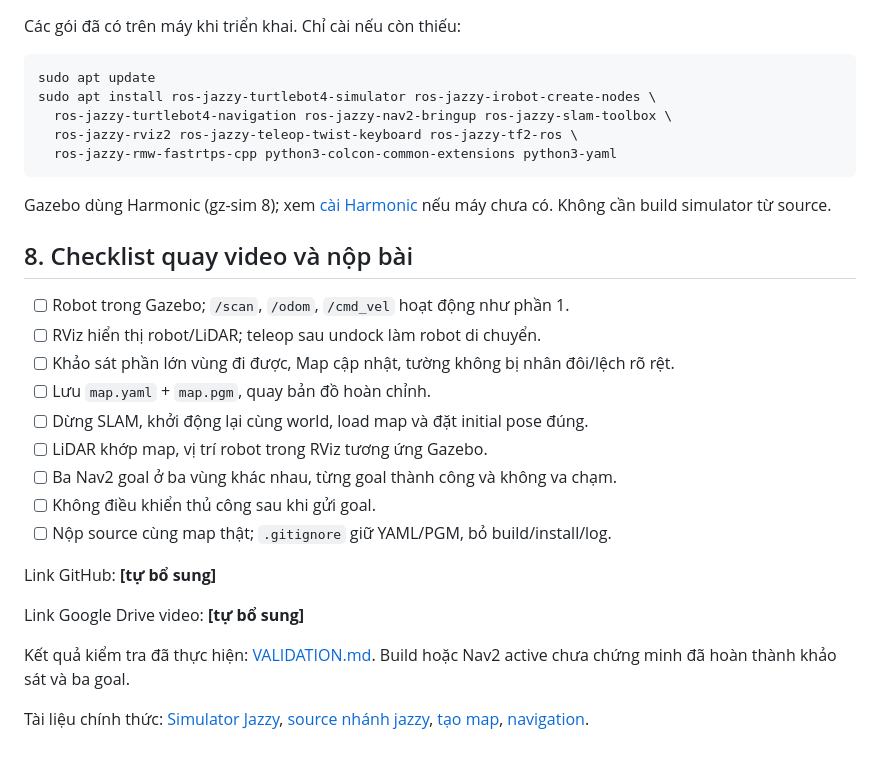
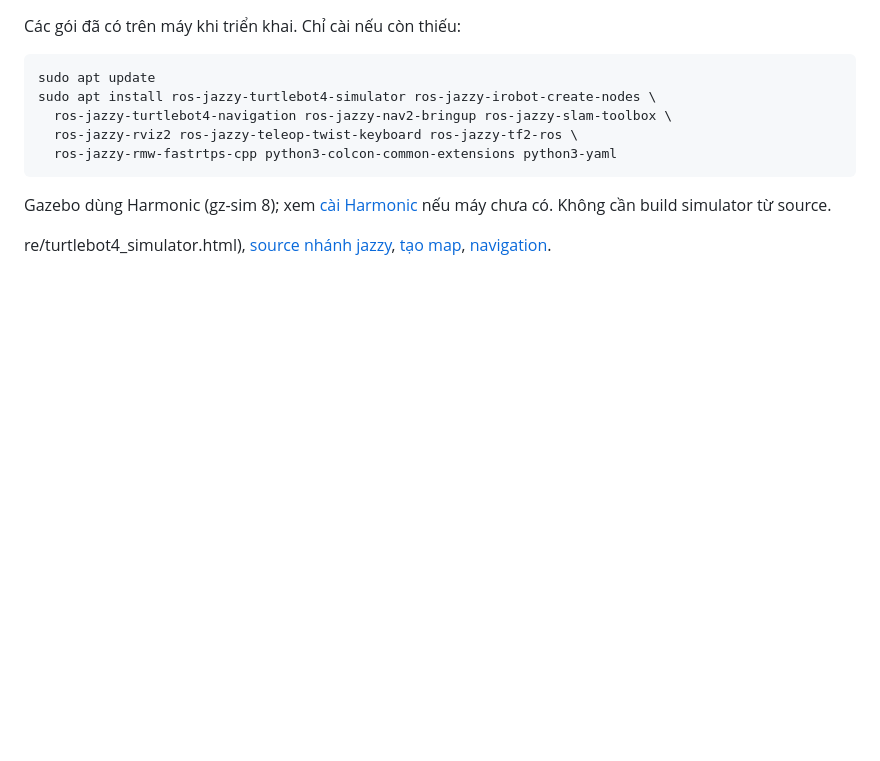
Before and after one commit to hongquang100805-lab/turtlebot4, a Markdown page: README.md, the part around the change. GitHub-like rendering; blank space fills up the shorter version.

```diff
--- a/README.md
+++ b/README.md
@@ -419,26 +419,7 @@ sudo apt install ros-jazzy-turtlebot4-simulator ros-jazzy-irobot-create-nodes \
 Gazebo dùng Harmonic (gz-sim 8); xem [cài Harmonic](https://gazebosim.org/docs/harmonic/install_ubuntu/)
 nếu máy chưa có. Không cần build simulator từ source.
 
-## 8. Checklist quay video và nộp bài
-
-- [ ] Robot trong Gazebo; `/scan`, `/odom`, `/cmd_vel` hoạt động như phần 1.
-- [ ] RViz hiển thị robot/LiDAR; teleop sau undock làm robot di chuyển.
-- [ ] Khảo sát phần lớn vùng đi được, Map cập nhật, tường không bị nhân đôi/lệch rõ rệt.
-- [ ] Lưu `map.yaml` + `map.pgm`, quay bản đồ hoàn chỉnh.
-- [ ] Dừng SLAM, khởi động lại cùng world, load map và đặt initial pose đúng.
-- [ ] LiDAR khớp map, vị trí robot trong RViz tương ứng Gazebo.
-- [ ] Ba Nav2 goal ở ba vùng khác nhau, từng goal thành công và không va chạm.
-- [ ] Không điều khiển thủ công sau khi gửi goal.
-- [ ] Nộp source cùng map thật; `.gitignore` giữ YAML/PGM, bỏ build/install/log.
-
-Link GitHub: **[tự bổ sung]**
-
-Link Google Drive video: **[tự bổ sung]**
-
-Kết quả kiểm tra đã thực hiện: [VALIDATION.md](VALIDATION.md).
-Build hoặc Nav2 active chưa chứng minh đã hoàn thành khảo sát và ba goal.
-
-Tài liệu chính thức: [Simulator Jazzy](https://turtlebot.github.io/turtlebot4-user-manual/software/turtlebot4_simulator.html),
+re/turtlebot4_simulator.html),
 [source nhánh jazzy](https://github.com/turtlebot/turtlebot4_simulator/tree/jazzy),
 [tạo map](https://turtlebot.github.io/turtlebot4-user-manual/tutorials/generate_map.html),
 [navigation](https://turtlebot.github.io/turtlebot4-user-manual/tutorials/navigation.html).
```
